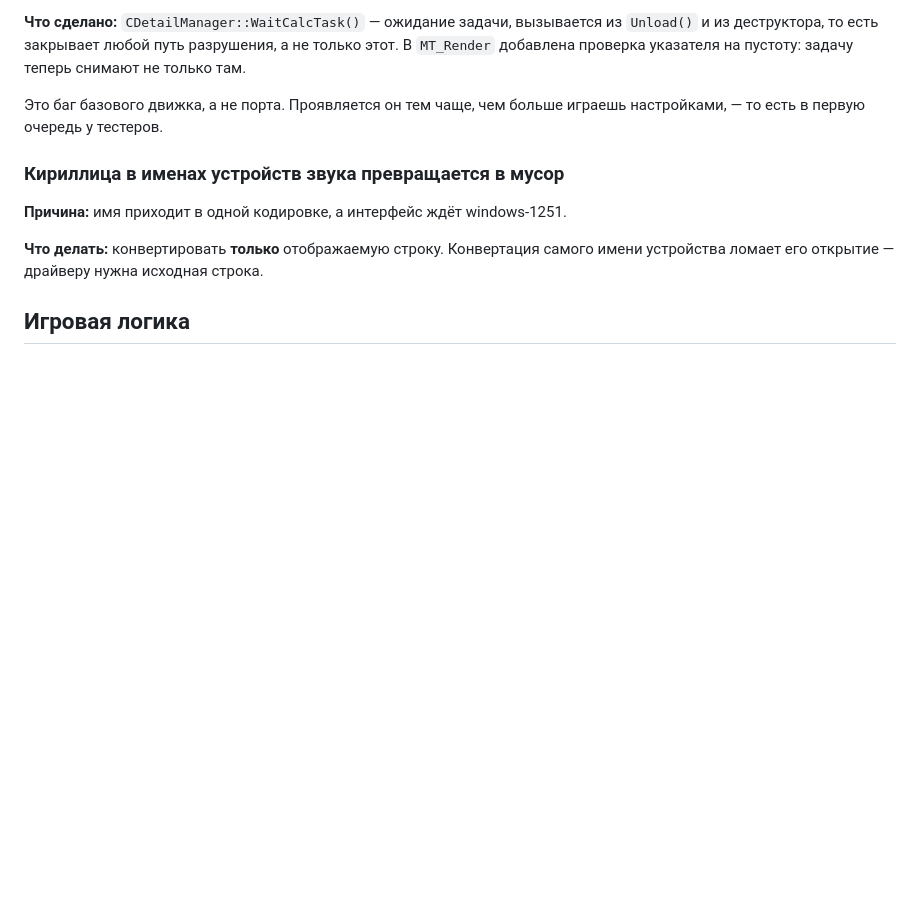
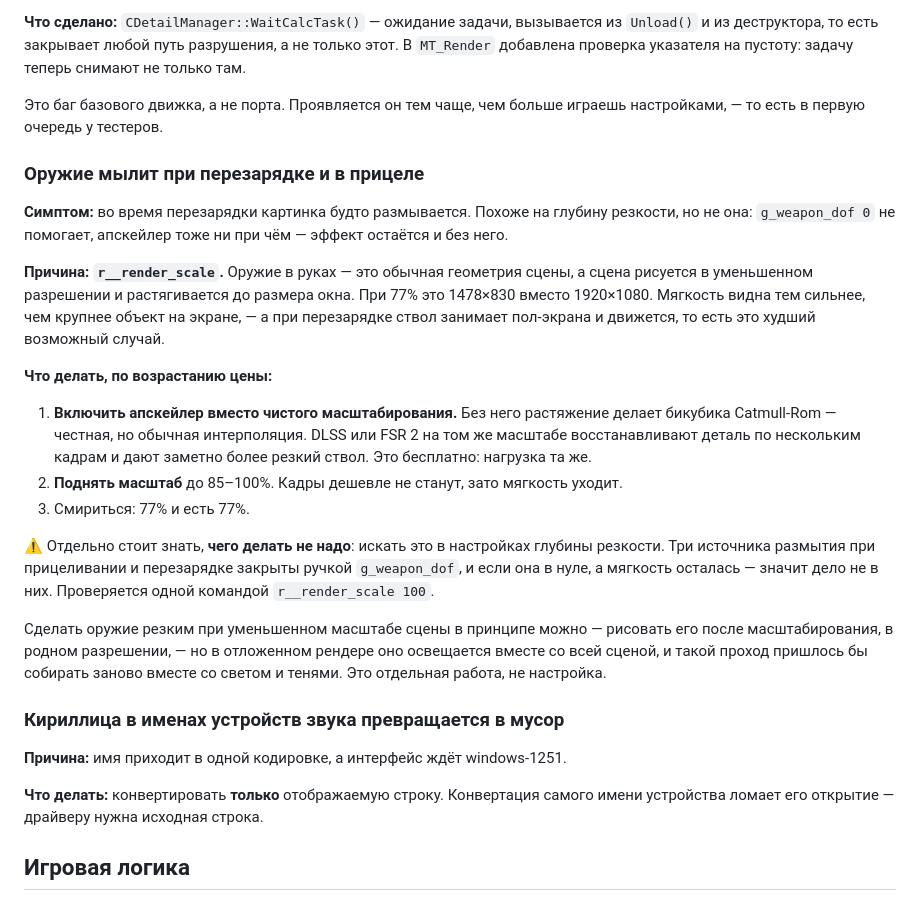
Before and after one commit to DeadAir-x64/DeadAir-Engine-x64-OpenSource, a Markdown page: da_port/docs/07_TROUBLESHOOTING.md, the part around the change. GitHub-like rendering; blank space fills up the shorter version.

Commit message:
Записано: «мылит при перезарядке» - это масштаб рендера, а не глубина резкости
Симптом выглядит как размытие и потому уводит в настройки глубины резкости, где
его нет. Оружие в руках - обычная геометрия сцены, а сцена при r__render_scale 77
рисуется в 1478x830 и растягивается. Мягкость видна тем сильнее, чем крупнее
объект на экране; при перезарядке ствол занимает пол-экрана и движется, то есть
это худший возможный случай.

Записано с проверкой в одну команду (r__render_scale 100) и с порядком действий:
сперва включить апскейлер вместо чистой бикубики - на том же масштабе он
восстанавливает деталь по нескольким кадрам и стоит столько же, - и только потом
поднимать масштаб.

Заодно сказано, чего делать не надо: искать это в глубине резкости. Три её
источника закрыты ручкой g_weapon_dof, и если она в нуле, а мягкость осталась, то
причина другая.

Co-Authored-By: Claude Opus 5 <noreply@anthropic.com>

```diff
--- a/da_port/docs/07_TROUBLESHOOTING.md
+++ b/da_port/docs/07_TROUBLESHOOTING.md
@@ -355,6 +355,33 @@ r__d3d_debug 1
 Это баг базового движка, а не порта. Проявляется он тем чаще, чем больше играешь настройками, —
 то есть в первую очередь у тестеров.
 
+### Оружие мылит при перезарядке и в прицеле
+
+**Симптом:** во время перезарядки картинка будто размывается. Похоже на глубину резкости, но не она:
+`g_weapon_dof 0` не помогает, апскейлер тоже ни при чём — эффект остаётся и без него.
+
+**Причина: `r__render_scale`.** Оружие в руках — это обычная геометрия сцены, а сцена рисуется в
+уменьшенном разрешении и растягивается до размера окна. При 77% это 1478×830 вместо 1920×1080.
+Мягкость видна тем сильнее, чем крупнее объект на экране, — а при перезарядке ствол занимает
+пол-экрана и движется, то есть это худший возможный случай.
+
+**Что делать, по возрастанию цены:**
+
+1. **Включить апскейлер вместо чистого масштабирования.** Без него растяжение делает бикубика
+   Catmull-Rom — честная, но обычная интерполяция. DLSS или FSR 2 на том же масштабе восстанавливают
+   деталь по нескольким кадрам и дают заметно более резкий ствол. Это бесплатно: нагрузка та же.
+2. **Поднять масштаб** до 85–100%. Кадры дешевле не станут, зато мягкость уходит.
+3. Смириться: 77% и есть 77%.
+
+⚠️ Отдельно стоит знать, **чего делать не надо**: искать это в настройках глубины резкости. Три
+источника размытия при прицеливании и перезарядке закрыты ручкой `g_weapon_dof`, и если она в нуле, а
+мягкость осталась — значит дело не в них. Проверяется одной командой `r__render_scale 100`.
+
+Сделать оружие резким при уменьшенном масштабе сцены в принципе можно — рисовать его после
+масштабирования, в родном разрешении, — но в отложенном рендере оно освещается вместе со всей сценой,
+и такой проход пришлось бы собирать заново вместе со светом и тенями. Это отдельная работа, не
+настройка.
+
 ### Кириллица в именах устройств звука превращается в мусор
 
 **Причина:** имя приходит в одной кодировке, а интерфейс ждёт windows-1251.
```
